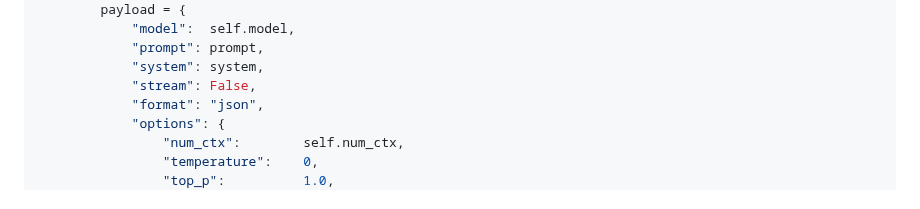
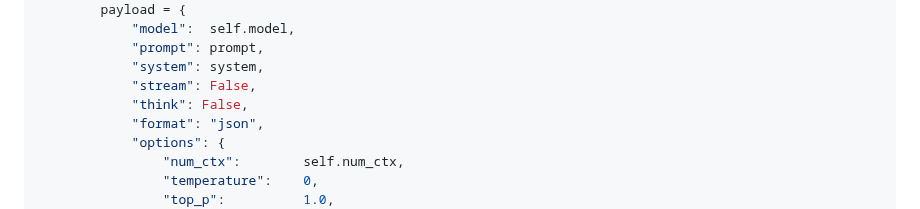
Before and after one commit to DevrG03/Major-Proj, a Markdown page: tutorial_part_03_common_modules.md, the part around the change. Drawn GitHub-style.

```diff
--- a/tutorial_part_03_common_modules.md
+++ b/tutorial_part_03_common_modules.md
@@ -313,6 +313,7 @@ class OllamaClient:
             "prompt": prompt,
             "system": system,
             "stream": False,
+            "think": False,
             "format": "json",
             "options": {
                 "num_ctx":        self.num_ctx,
```
Also changed, not shown: tutorial_part_08_lead_agent.md (+2 -1 lines).
